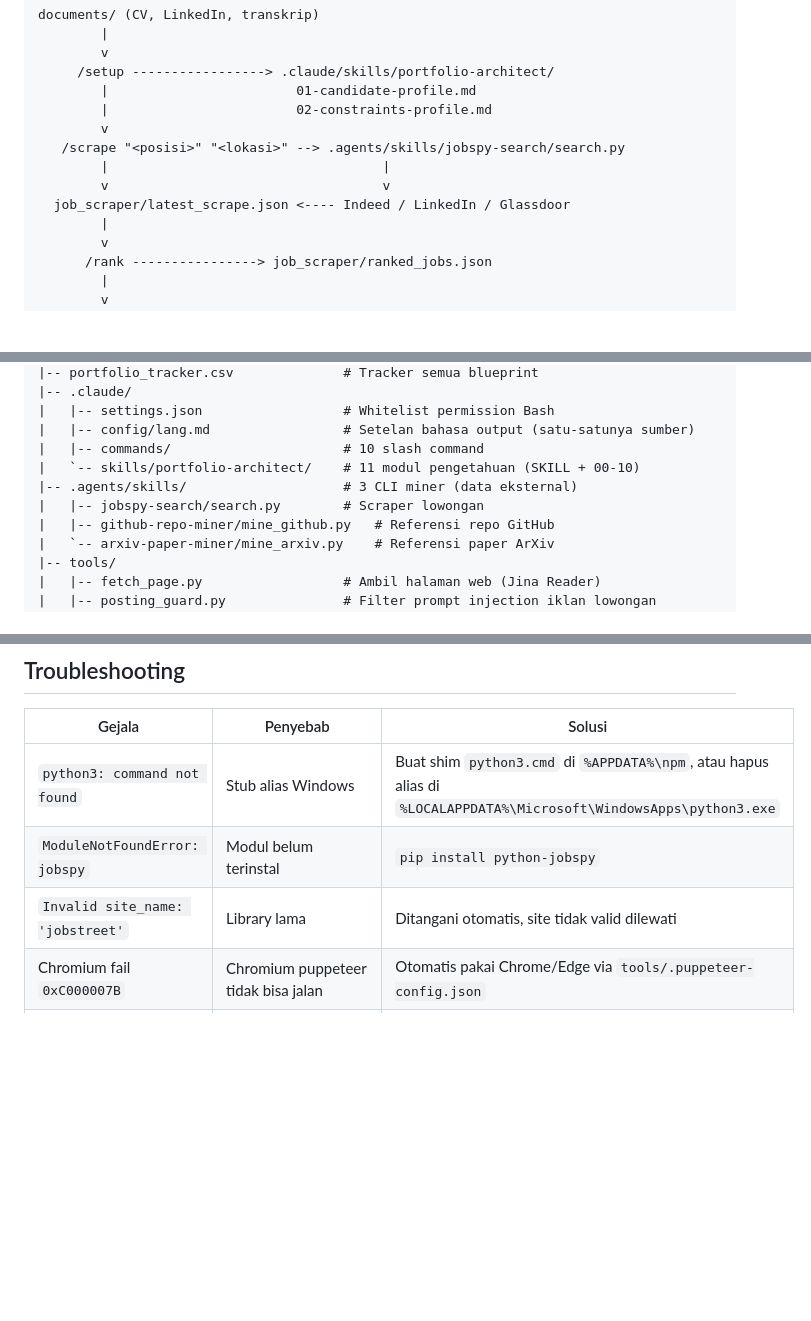
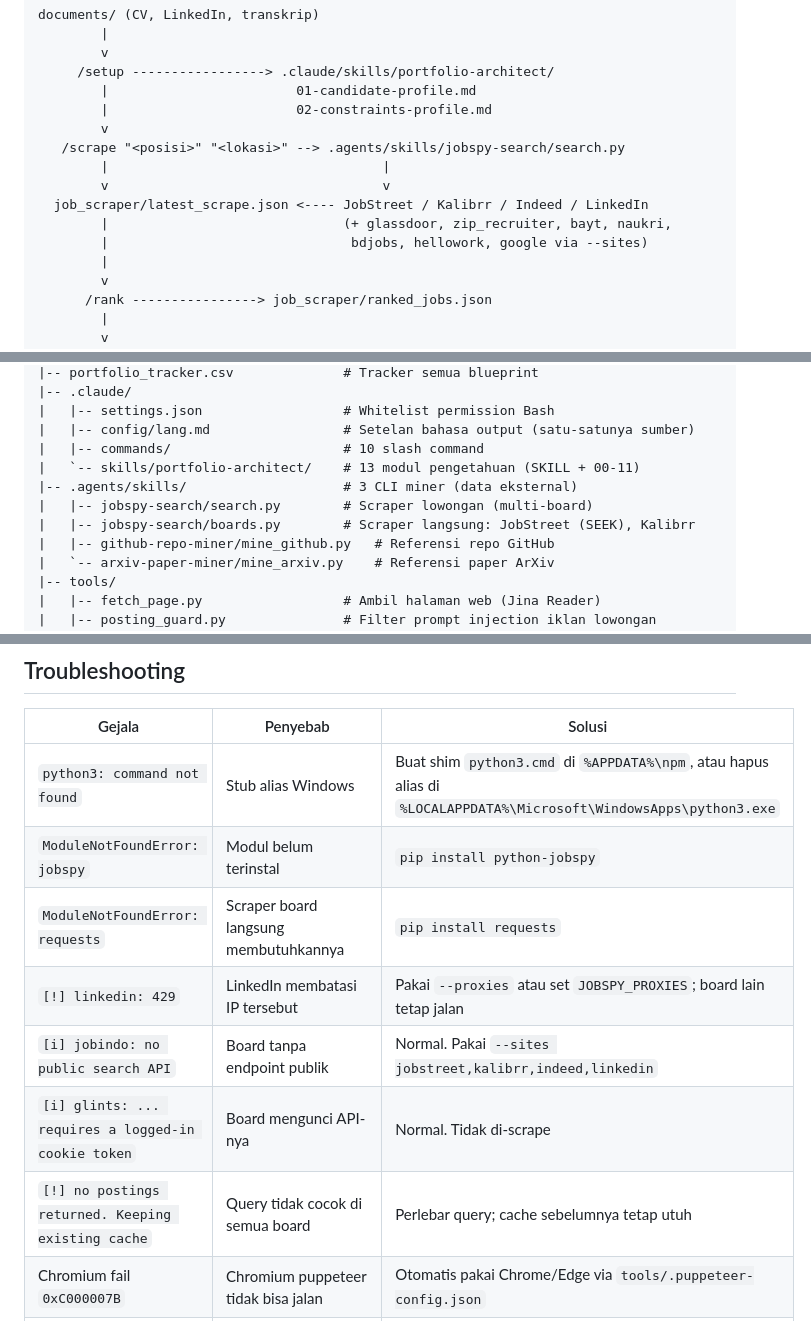
Before and after one commit to strng-fer/ai-portfolio-architect, a Markdown page: README.id.md, 3 parts joined by grey strips. GitHub-like rendering; blank space fills up the shorter version.

```diff
--- a/README.id.md
+++ b/README.id.md
@@ -33,7 +33,9 @@ documents/ (CV, LinkedIn, transkrip)
    /scrape "<posisi>" "<lokasi>" --> .agents/skills/jobspy-search/search.py
         |                                   |
         v                                   v
-  job_scraper/latest_scrape.json <---- Indeed / LinkedIn / Glassdoor
+  job_scraper/latest_scrape.json <---- JobStreet / Kalibrr / Indeed / LinkedIn
+        |                              (+ glassdoor, zip_recruiter, bayt, naukri,
+        |                               bdjobs, hellowork, google via --sites)
         |
         v
       /rank ----------------> job_scraper/ranked_jobs.json
@@ -86,9 +88,10 @@ ai-portfolio-architect/
 |   |-- settings.json                  # Whitelist permission Bash
 |   |-- config/lang.md                 # Setelan bahasa output (satu-satunya sumber)
 |   |-- commands/                      # 10 slash command
-|   `-- skills/portfolio-architect/    # 11 modul pengetahuan (SKILL + 00-10)
+|   `-- skills/portfolio-architect/    # 13 modul pengetahuan (SKILL + 00-11)
 |-- .agents/skills/                    # 3 CLI miner (data eksternal)
-|   |-- jobspy-search/search.py        # Scraper lowongan
+|   |-- jobspy-search/search.py        # Scraper lowongan (multi-board)
+|   |-- jobspy-search/boards.py        # Scraper langsung: JobStreet (SEEK), Kalibrr
 |   |-- github-repo-miner/mine_github.py   # Referensi repo GitHub
 |   `-- arxiv-paper-miner/mine_arxiv.py    # Referensi paper ArXiv
 |-- tools/
@@ -281,7 +319,11 @@ Kedua digest gagal secara eksplisit: `job_digest` exit 1 bila cache hilang/korup
 |---|---|---|
 | `python3: command not found` | Stub alias Windows | Buat shim `python3.cmd` di `%APPDATA%\npm`, atau hapus alias di `%LOCALAPPDATA%\Microsoft\WindowsApps\python3.exe` |
 | `ModuleNotFoundError: jobspy` | Modul belum terinstal | `pip install python-jobspy` |
-| `Invalid site_name: 'jobstreet'` | Library lama | Ditangani otomatis, site tidak valid dilewati |
+| `ModuleNotFoundError: requests` | Scraper board langsung membutuhkannya | `pip install requests` |
+| `[!] linkedin: 429` | LinkedIn membatasi IP tersebut | Pakai `--proxies` atau set `JOBSPY_PROXIES`; board lain tetap jalan |
+| `[i] jobindo: no public search API` | Board tanpa endpoint publik | Normal. Pakai `--sites jobstreet,kalibrr,indeed,linkedin` |
+| `[i] glints: ... requires a logged-in cookie token` | Board mengunci API-nya | Normal. Tidak di-scrape |
+| `[!] no postings returned. Keeping existing cache` | Query tidak cocok di semua board | Perlebar query; cache sebelumnya tetap utuh |
 | Chromium fail `0xC000007B` | Chromium puppeteer tidak bisa jalan | Otomatis pakai Chrome/Edge via `tools/.puppeteer-config.json` |
 | `npx` tidak terdeteksi (WinError 2) | Windows butuh `npx.cmd` | Ditangani, memakai `shutil.which("npx")` |
 | `UnicodeEncodeError: cp1252` | Console bukan UTF-8 | Ditangani, `sys.stdout.reconfigure(encoding="utf-8")` |
```
Also changed, not shown: other parts of README.id.md (+44 -8 lines), README.md (+55 -12 lines).
